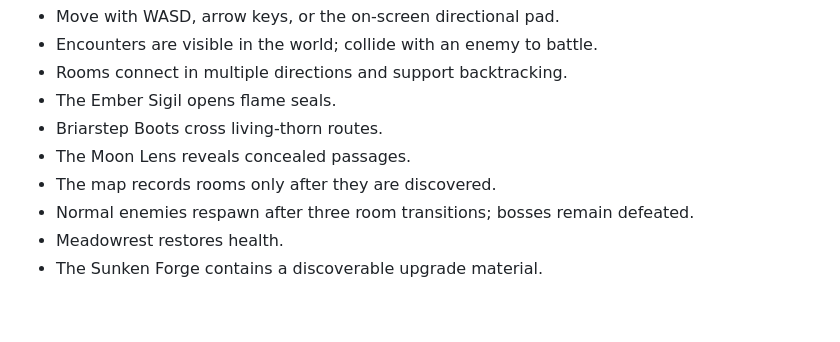
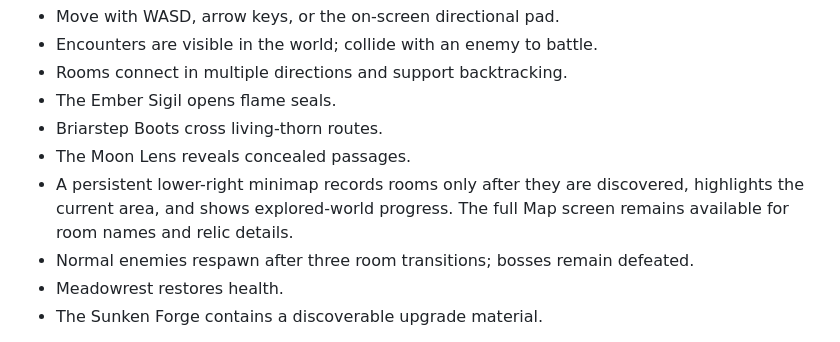
Before and after one commit to lelik827/Cardbound, a Markdown page: README.md, the part around the change. Rendered like a GitHub page; blank space fills up the shorter version.

Commit message:
Document persistent exploration minimap

```diff
--- a/README.md
+++ b/README.md
@@ -14,7 +14,7 @@ Exploration is organized as an original connected eleven-room labyrinth:
 - The Ember Sigil opens flame seals.
 - Briarstep Boots cross living-thorn routes.
 - The Moon Lens reveals concealed passages.
-- The map records rooms only after they are discovered.
+- A persistent lower-right minimap records rooms only after they are discovered, highlights the current area, and shows explored-world progress. The full Map screen remains available for room names and relic details.
 - Normal enemies respawn after three room transitions; bosses remain defeated.
 - Meadowrest restores health.
 - The Sunken Forge contains a discoverable upgrade material.
```
